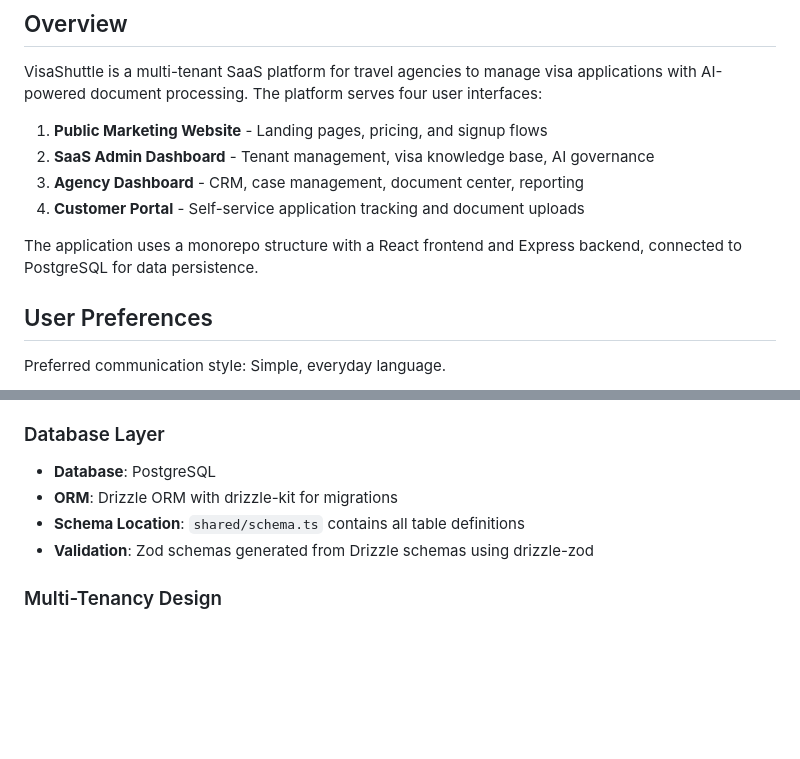
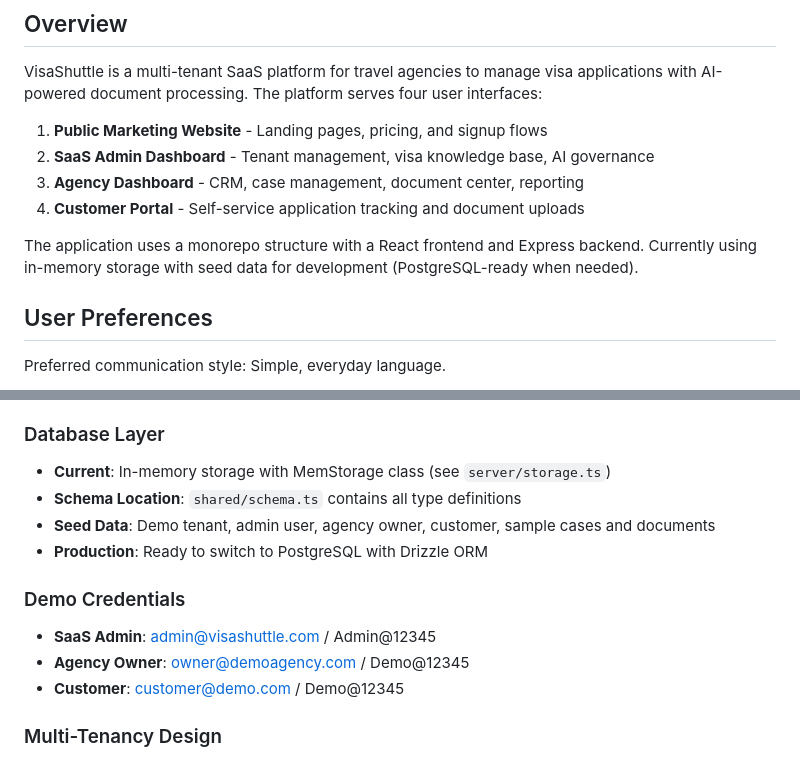
Before and after one commit to fospesoftware-eng/visashuttle, a Markdown page: replit.md, 2 parts joined by grey strips. Drawn GitHub-style; blank space fills up the shorter version.

Commit message:
Update documentation to reflect current storage implementation
Update replit.md to specify that the application is currently using in-memory storage instead of PostgreSQL, and to include demo credentials.

Replit-Commit-Author: Agent
Replit-Commit-Session-Id: fbc65050-9469-4672-bde7-0751df2e1ca2
Replit-Commit-Checkpoint-Type: full_checkpoint
Replit-Commit-Event-Id: 5a5f31c3-5fb9-4f0a-a137-5caf60e778b4
Replit-Commit-Screenshot-Url: https://storage.googleapis.com/screenshot-production-us-central1/1566833f-1288-4d35-8e94-f1f5678522f8/fbc65050-9469-4672-bde7-0751df2e1ca2/8otP0HP
Replit-Helium-Checkpoint-Created: true

```diff
--- a/replit.md
+++ b/replit.md
@@ -9,7 +9,7 @@ VisaShuttle is a multi-tenant SaaS platform for travel agencies to manage visa a
 3. **Agency Dashboard** - CRM, case management, document center, reporting
 4. **Customer Portal** - Self-service application tracking and document uploads
 
-The application uses a monorepo structure with a React frontend and Express backend, connected to PostgreSQL for data persistence.
+The application uses a monorepo structure with a React frontend and Express backend. Currently using in-memory storage with seed data for development (PostgreSQL-ready when needed).
 
 ## User Preferences
 
@@ -33,10 +33,15 @@ Preferred communication style: Simple, everyday language.
 - **Production**: Static file serving from built assets
 
 ### Database Layer
-- **Database**: PostgreSQL
-- **ORM**: Drizzle ORM with drizzle-kit for migrations
-- **Schema Location**: `shared/schema.ts` contains all table definitions
-- **Validation**: Zod schemas generated from Drizzle schemas using drizzle-zod
+- **Current**: In-memory storage with MemStorage class (see `server/storage.ts`)
+- **Schema Location**: `shared/schema.ts` contains all type definitions
+- **Seed Data**: Demo tenant, admin user, agency owner, customer, sample cases and documents
+- **Production**: Ready to switch to PostgreSQL with Drizzle ORM
+
+### Demo Credentials
+- **SaaS Admin**: admin@visashuttle.com / Admin@12345
+- **Agency Owner**: owner@demoagency.com / Demo@12345
+- **Customer**: customer@demo.com / Demo@12345
 
 ### Multi-Tenancy Design
 - Tenant isolation enforced via `tenantId` foreign key on all tenant-scoped records
```
